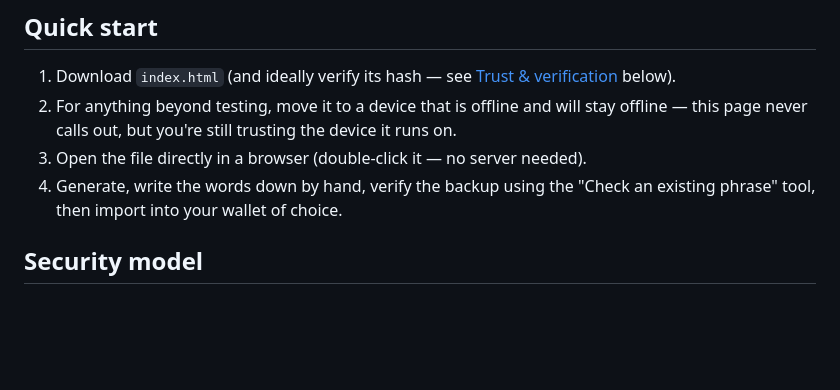
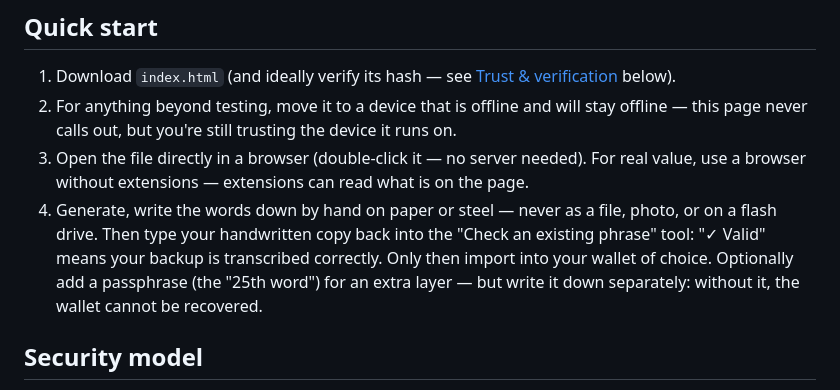
Before and after one commit to Solo-in-Code/bip39-seed-generator, a Markdown page: README.md, the part around the change. GitHub-like rendering; blank space fills up the shorter version.

Commit message:
Clarify Quick start (extensions, backup verification, passphrase)
Updated instructions for generating and verifying backup phrases.

```diff
--- a/README.md
+++ b/README.md
@@ -39,8 +39,13 @@ the [seQRets](https://github.com/seQRets) tools (My-Passphrase, ittybitz).
    stay offline — this page never calls out, but you're still trusting the
    device it runs on.
 3. Open the file directly in a browser (double-click it — no server needed).
-4. Generate, write the words down by hand, verify the backup using the
-   "Check an existing phrase" tool, then import into your wallet of choice.
+   For real value, use a browser without extensions — extensions can read what is on the page.
+4. Generate, write the words down by hand on paper or steel — never as a
+   file, photo, or on a flash drive. Then type your handwritten copy back
+   into the "Check an existing phrase" tool: "✓ Valid" means your backup is
+   transcribed correctly. Only then import into your wallet of choice.
+   Optionally add a passphrase (the "25th word") for an extra layer — but
+   write it down separately: without it, the wallet cannot be recovered.
 
 ## Security model
 
```
